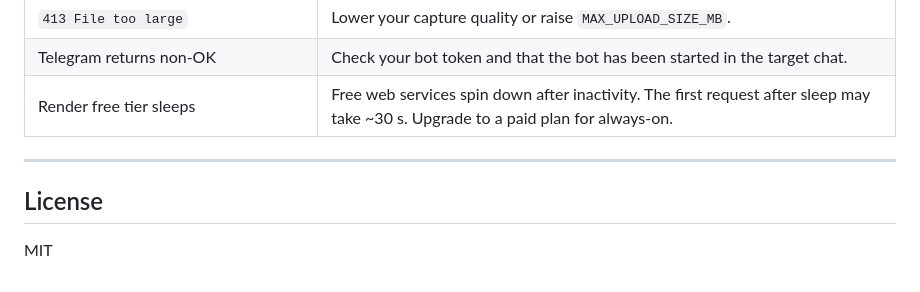
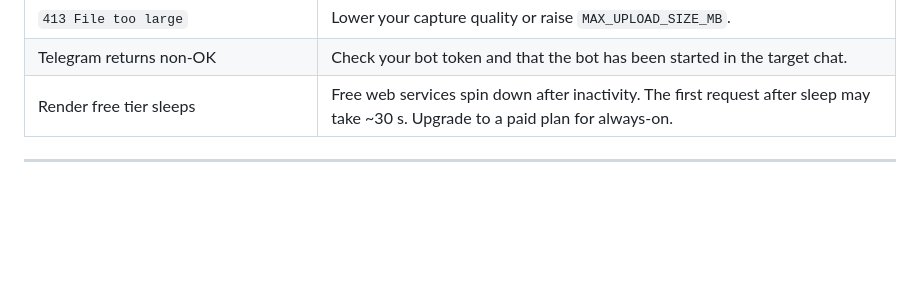
Before and after one commit to vinay-ghate/teleCam, a Markdown page: README.md, the part around the change. Drawn GitHub-style; blank space fills up the shorter version.

Commit message:
Delete License section from README
Removed License section from README.

```diff
--- a/README.md
+++ b/README.md
@@ -229,7 +229,3 @@ teleCam/
 | Render free tier sleeps | Free web services spin down after inactivity. The first request after sleep may take ~30 s. Upgrade to a paid plan for always-on. |
 
 ---
-
-## License
-
-MIT
```
